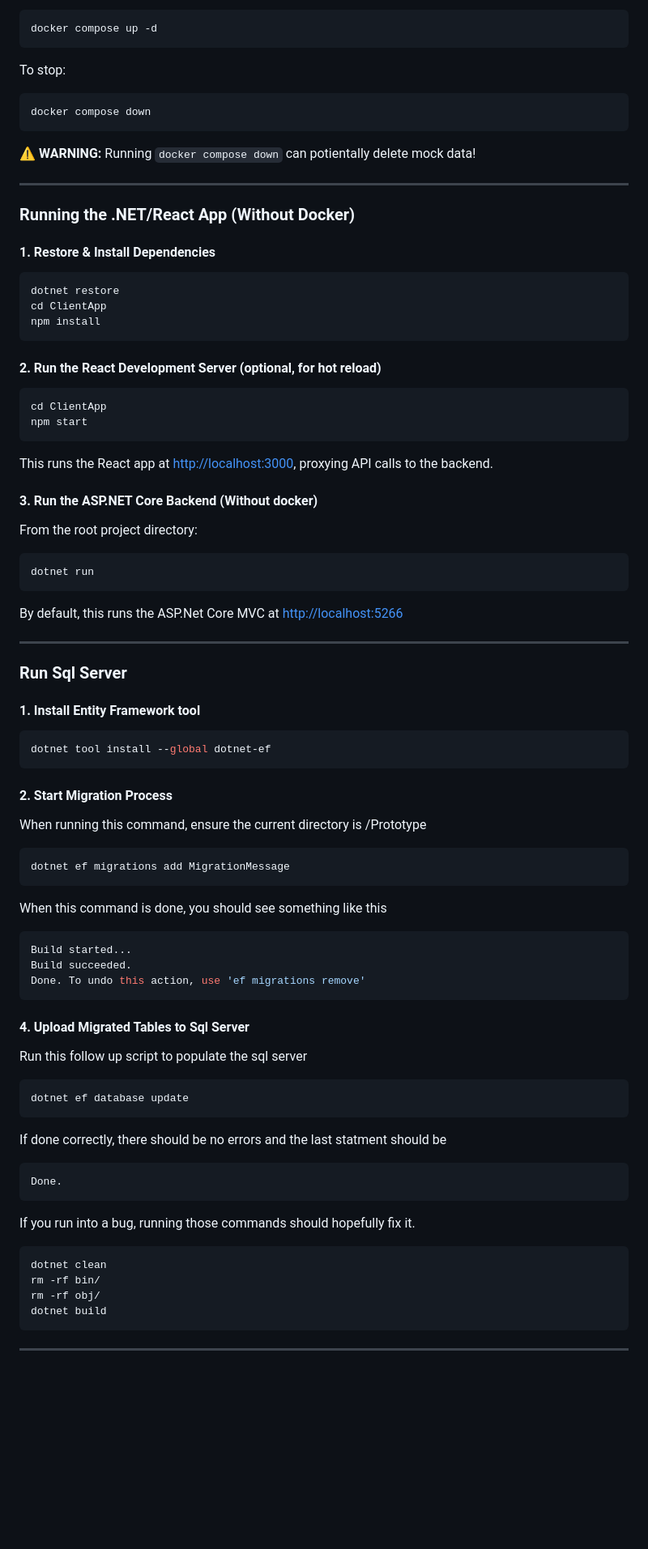
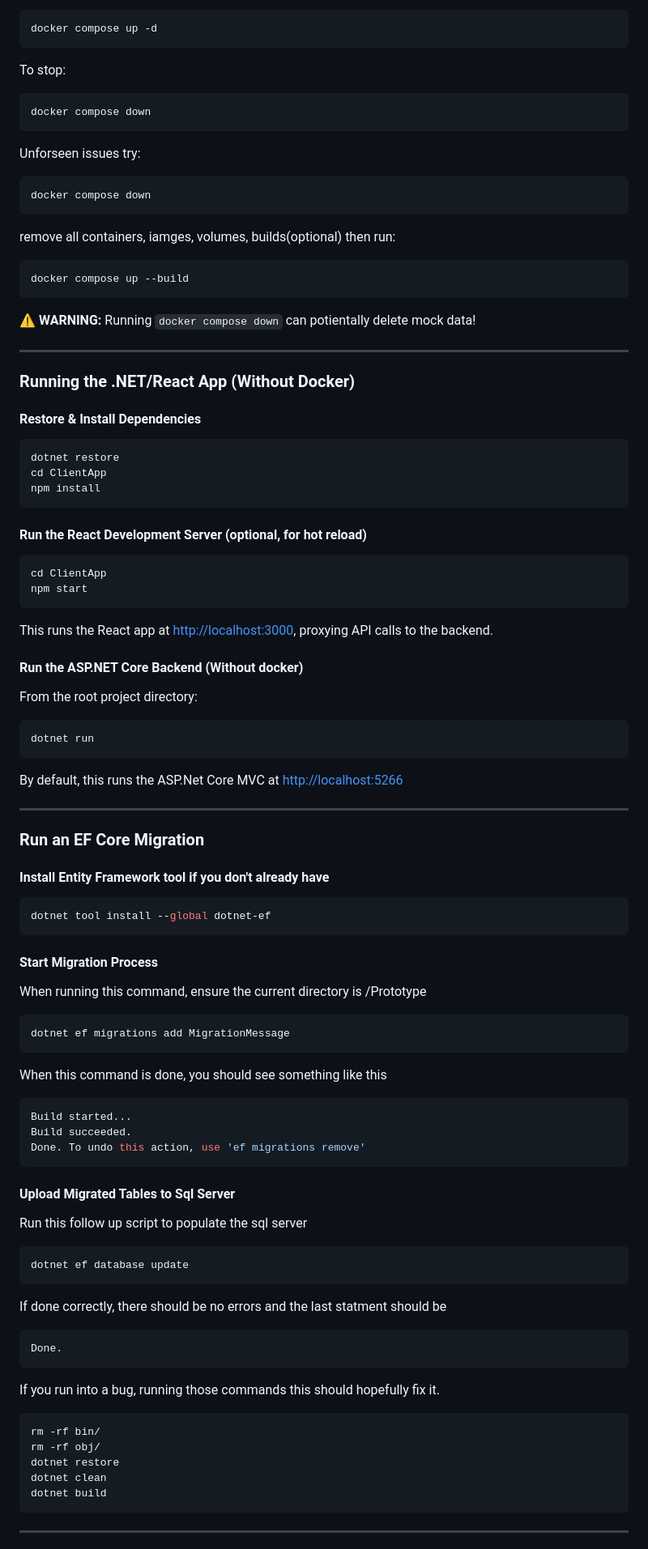
Before and after one commit to lijw07/prototype, a Markdown page: README.md, the part around the change. Shown at 81% size. Drawn GitHub-style; blank space fills up the shorter version.

````diff
--- a/README.md
+++ b/README.md
@@ -48,13 +48,24 @@ To stop:
 docker compose down
 ```
 
+Unforseen issues try:
+
+```sh
+docker compose down
+```
+remove all containers, iamges, volumes, builds(optional) then run:
+
+```sh
+docker compose up --build
+```
+
 **⚠️ WARNING:** Running `docker compose down` can potientally delete mock data!
 
 ---
 
 ### Running the .NET/React App (Without Docker)
 
-#### 1. Restore & Install Dependencies
+#### Restore & Install Dependencies
 
 ```sh
 dotnet restore
@@ -62,7 +73,7 @@ cd ClientApp
 npm install
 ```
 
-#### 2. Run the React Development Server (optional, for hot reload)
+#### Run the React Development Server (optional, for hot reload)
 
 ```sh
 cd ClientApp
@@ -70,7 +81,7 @@ npm start
 ```
 This runs the React app at [http://localhost:3000](http://localhost:3000), proxying API calls to the backend.
 
-#### 3. Run the ASP.NET Core Backend (Without docker)
+#### Run the ASP.NET Core Backend (Without docker)
 
 From the root project directory:
 
@@ -81,14 +92,14 @@ By default, this runs the ASP.Net Core MVC at [http://localhost:5266](http://loc
 
 ---
 
-### Run Sql Server
+### Run an EF Core Migration
 
-#### 1. Install Entity Framework tool
+#### Install Entity Framework tool if you don't already have
 ```sh
 dotnet tool install --global dotnet-ef
 ```
 
-#### 2. Start Migration Process
+#### Start Migration Process
 
 When running this command, ensure the current directory is /Prototype
 
@@ -103,8 +114,7 @@ Build succeeded.
 Done. To undo this action, use 'ef migrations remove'
 ```
 
-
-#### 4. Upload Migrated Tables to Sql Server
+#### Upload Migrated Tables to Sql Server
 
 Run this follow up script to populate the sql server
 ```sh
@@ -115,11 +125,12 @@ If done correctly, there should be no errors and the last statment should be
 Done.
 ```
 
-If you run into a bug, running those commands should hopefully fix it.
+If you run into a bug, running those commands this should hopefully fix it.
 ```sh
-dotnet clean
 rm -rf bin/
 rm -rf obj/
+dotnet restore
+dotnet clean
 dotnet build
 ```
 
````
